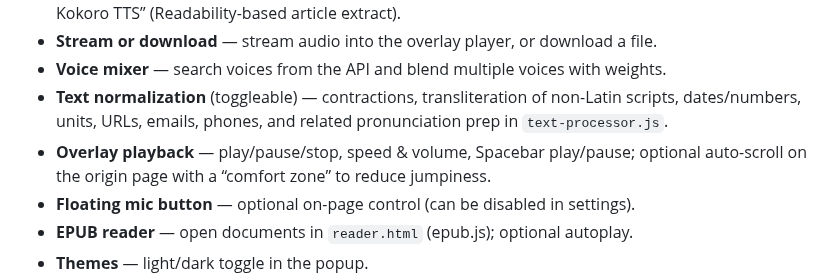
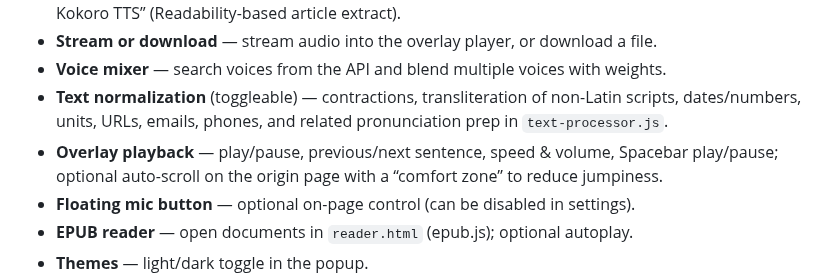
Before and after one commit to Fooftilly/kokoro-extension, a Markdown page: README.md, the part around the change. Rendered like a GitHub page.

Commit message:
README: drop inaccurate overlay stop control claim
Overlay has play/pause and prev/next, not a dedicated stop button.

Co-authored-by: Nikola Perović <Fooftilly@users.noreply.github.com>

```diff
--- a/README.md
+++ b/README.md
@@ -43,7 +43,7 @@ Verified against the current source (not aspirational):
 - **Stream or download** — stream audio into the overlay player, or download a file.
 - **Voice mixer** — search voices from the API and blend multiple voices with weights.
 - **Text normalization** (toggleable) — contractions, transliteration of non-Latin scripts, dates/numbers, units, URLs, emails, phones, and related pronunciation prep in `text-processor.js`.
-- **Overlay playback** — play/pause/stop, speed & volume, Spacebar play/pause; optional auto-scroll on the origin page with a “comfort zone” to reduce jumpiness.
+- **Overlay playback** — play/pause, previous/next sentence, speed & volume, Spacebar play/pause; optional auto-scroll on the origin page with a “comfort zone” to reduce jumpiness.
 - **Floating mic button** — optional on-page control (can be disabled in settings).
 - **EPUB reader** — open documents in `reader.html` (epub.js); optional autoplay.
 - **Themes** — light/dark toggle in the popup.
```
